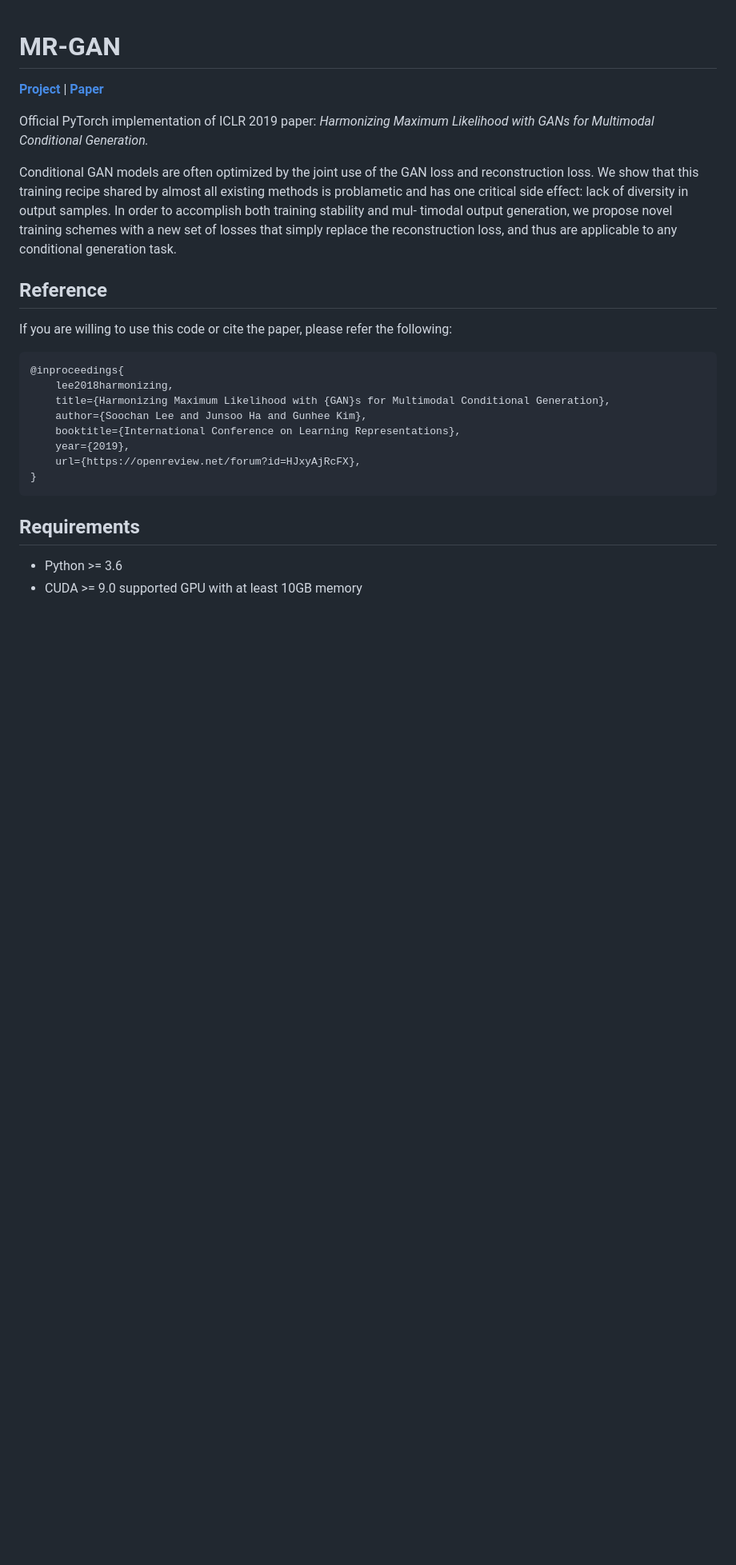
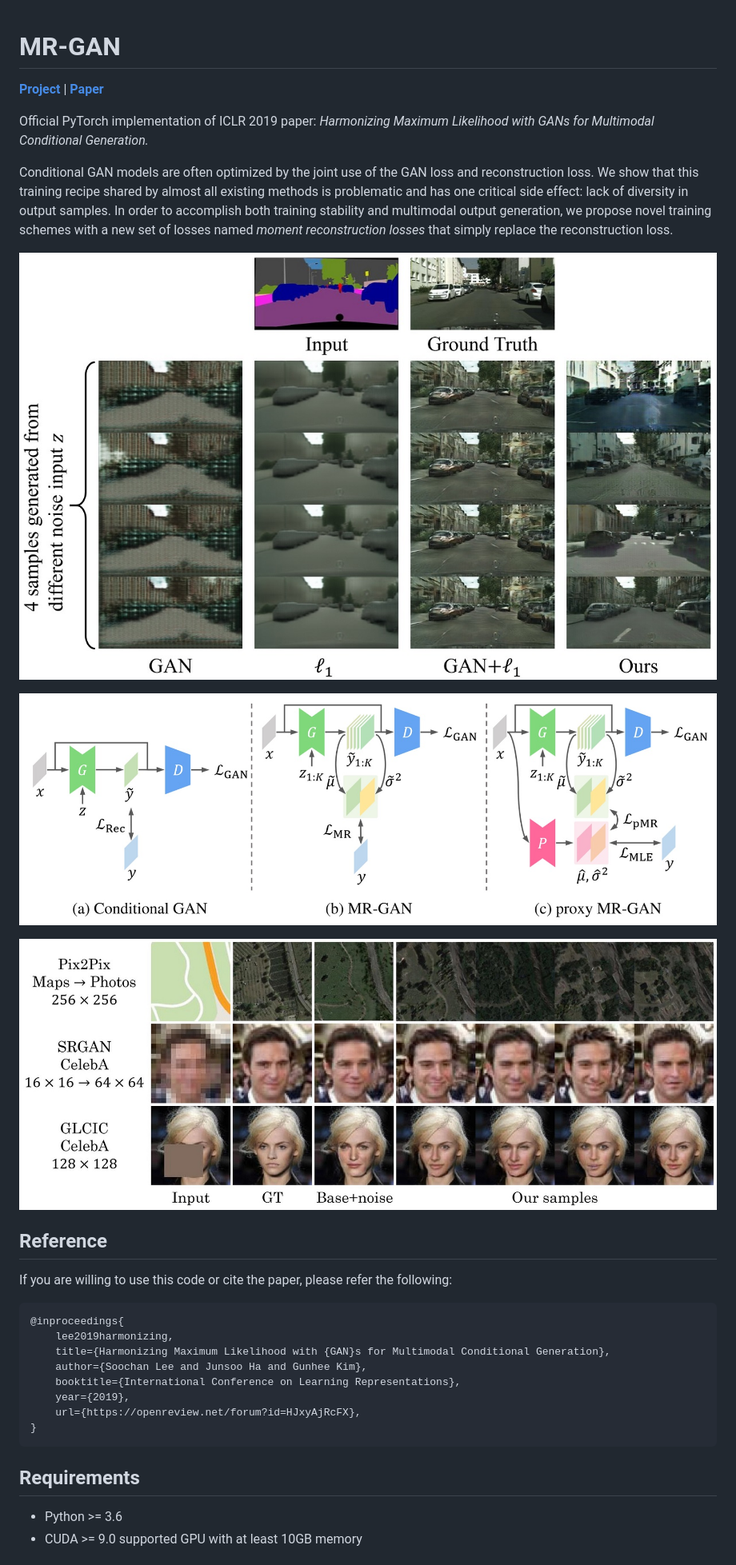
Before and after one commit to soochan-lee/MR-GAN, a Markdown page: README.md, the part around one of its changes. Shown at 80% size. Drawn GitHub-style; pictures changed too: arts/mismatch.jpg (added), arts/model.jpg (added), arts/multiple_tasks.jpg (added); blank space fills up the shorter version.

````diff
--- a/README.md
+++ b/README.md
@@ -4,7 +4,14 @@
 
 Official PyTorch implementation of ICLR 2019 paper: *Harmonizing Maximum Likelihood with GANs for Multimodal Conditional Generation.*
 
-Conditional GAN models are often optimized by the joint use of the GAN loss and reconstruction loss. We show that this training recipe shared by almost all existing methods is problametic and has one critical side effect: lack of diversity in output samples. In order to accomplish both training stability and mul- timodal output generation, we propose novel training schemes with a new set of losses that simply replace the reconstruction loss, and thus are applicable to any conditional generation task.
+Conditional GAN models are often optimized by the joint use of the GAN loss and reconstruction loss. We show that this training recipe shared by almost all existing methods is problematic and has one critical side effect: lack of diversity in output samples.
+In order to accomplish both training stability and multimodal output generation, we propose novel training schemes with a new set of losses named *moment reconstruction losses* that simply replace the reconstruction loss.
+
+![mismatch](./arts/mismatch.jpg)
+
+![model](./arts/model.jpg)
+
+![multiple tasks](./arts/multiple_tasks.jpg)
 
 
 ## Reference
@@ -12,7 +19,7 @@ Conditional GAN models are often optimized by the joint use of the GAN loss and
 If you are willing to use this code or cite the paper, please refer the following:
 ```bibtex
 @inproceedings{
-    lee2018harmonizing,
+    lee2019harmonizing,
     title={Harmonizing Maximum Likelihood with {GAN}s for Multimodal Conditional Generation},
     author={Soochan Lee and Junsoo Ha and Gunhee Kim},
     booktitle={International Conference on Learning Representations},
````
Also changed, not shown: other parts of README.md (+7 -3 lines), arts/architecture.png (deleted).
